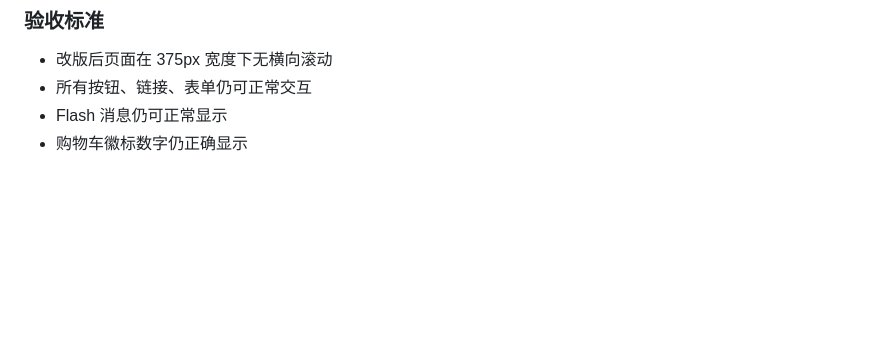
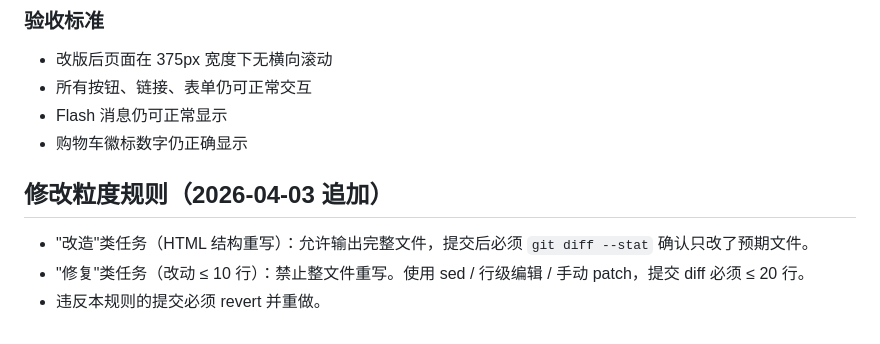
Before and after one commit to Loveil381/dian, a Markdown page: AGENTS.md, the part around the change. Rendered like a GitHub page; blank space fills up the shorter version.

Commit message:
docs(agents): 追加修改粒度规则

```diff
--- a/AGENTS.md
+++ b/AGENTS.md
@@ -78,3 +78,8 @@
 - 所有按钮、链接、表单仍可正常交互
 - Flash 消息仍可正常显示
 - 购物车徽标数字仍正确显示
+
+## 修改粒度规则（2026-04-03 追加）
+- "改造"类任务（HTML 结构重写）：允许输出完整文件，提交后必须 `git diff --stat` 确认只改了预期文件。
+- "修复"类任务（改动 ≤ 10 行）：禁止整文件重写。使用 sed / 行级编辑 / 手动 patch，提交 diff 必须 ≤ 20 行。
+- 违反本规则的提交必须 revert 并重做。
```
